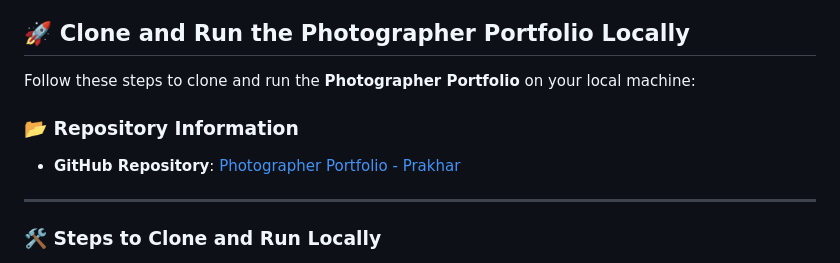
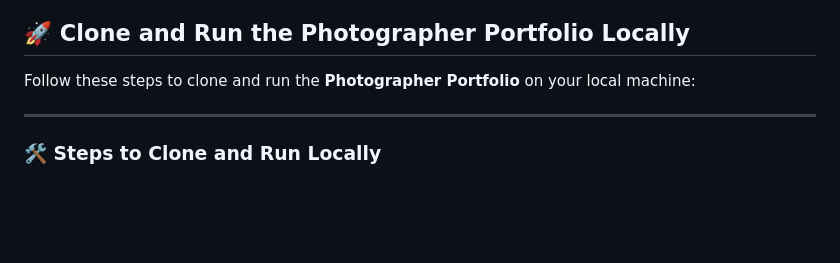
Before and after one commit to Subhro010/Photographer-Portfolio, a Markdown page: README.md, the part around the change. GitHub-like rendering; blank space fills up the shorter version.

Commit message:
Initial Files

```diff
--- a/README.md
+++ b/README.md
@@ -43,10 +43,6 @@ Welcome to the `Photographer Portfolio` – a stunning and professional showcase
 
 Follow these steps to clone and run the **Photographer Portfolio** on your local machine:
 
-### 📂 Repository Information
-
-- **GitHub Repository**: [Photographer Portfolio - Prakhar](https://github.com/Prakhar-002/Photographer-Portfolio)
-
 ---
 
 ### 🛠️ Steps to Clone and Run Locally
```
